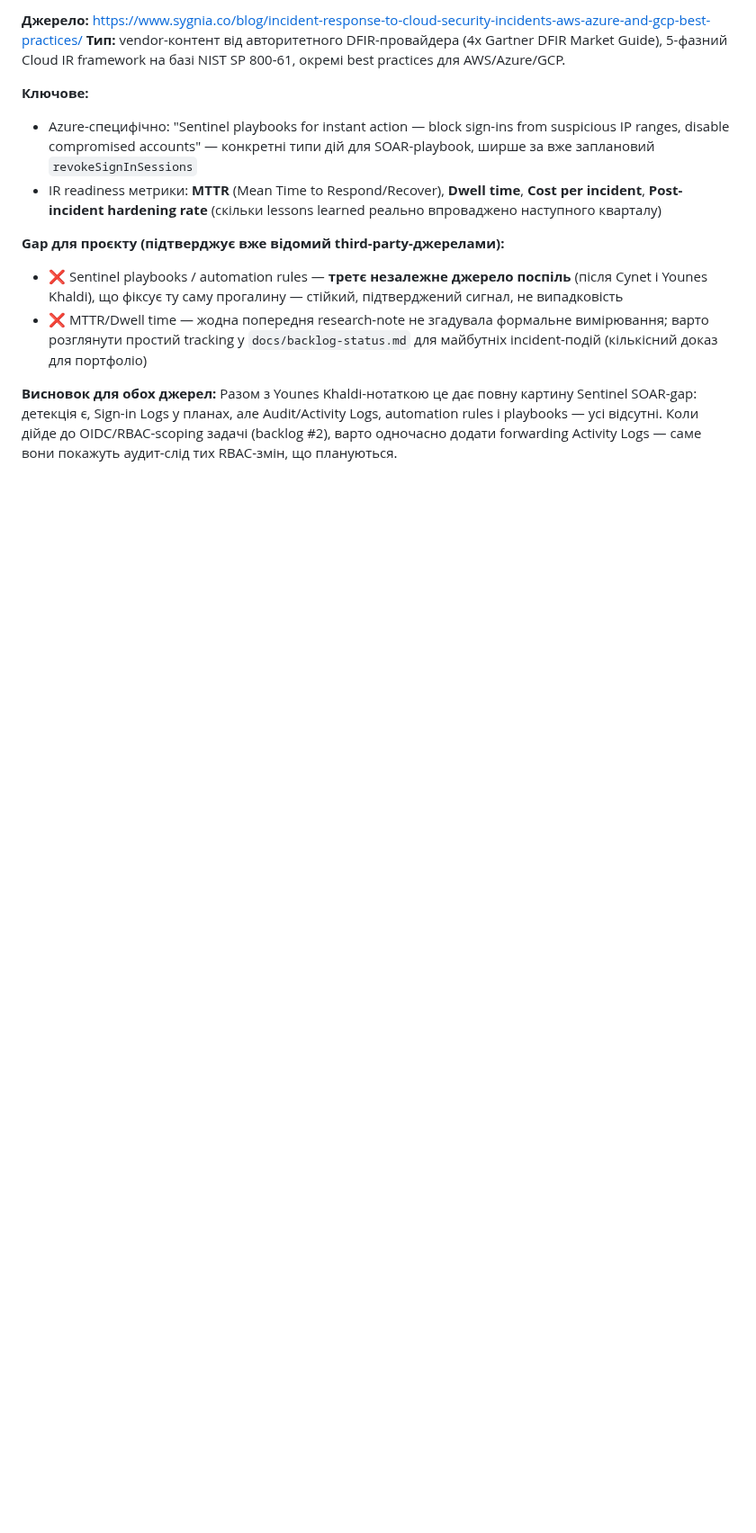
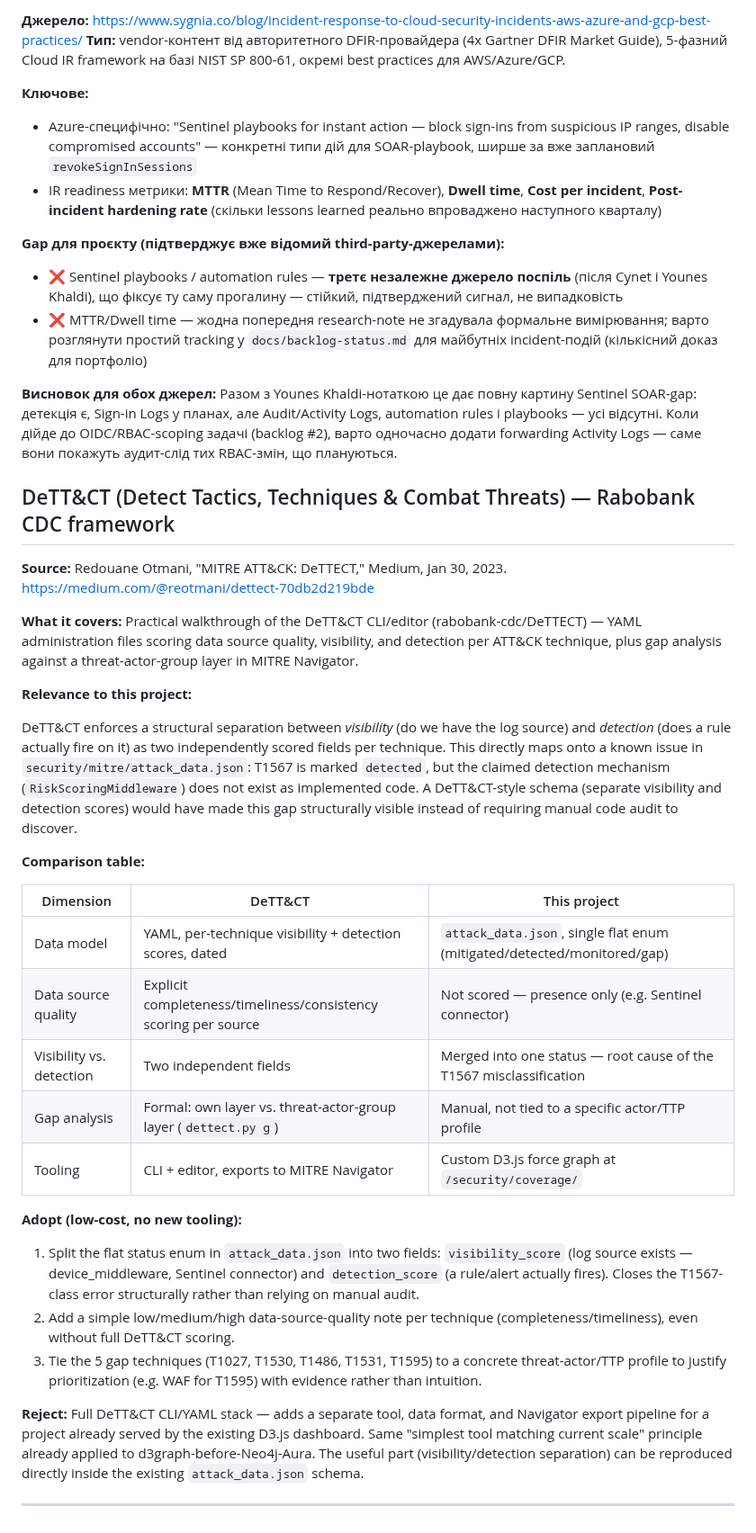
Before and after one commit to Python-Development-Lab/django-azure-app, a Markdown page: docs/research-notes.md, the part around the change. Shown at 90% size. Drawn GitHub-style; blank space fills up the shorter version.

Commit message:
docs: add DeTT&CT research note — visibility/detection split for attack_data.json

```diff
--- a/docs/research-notes.md
+++ b/docs/research-notes.md
@@ -334,3 +334,54 @@ Microsoft Learn документує саме той сценарій, що вж
 - ❌ MTTR/Dwell time — жодна попередня research-note не згадувала формальне вимірювання; варто розглянути простий tracking у `docs/backlog-status.md` для майбутніх incident-подій (кількісний доказ для портфоліо)
 
 **Висновок для обох джерел:** Разом з Younes Khaldi-нотаткою це дає повну картину Sentinel SOAR-gap: детекція є, Sign-in Logs у планах, але Audit/Activity Logs, automation rules і playbooks — усі відсутні. Коли дійде до OIDC/RBAC-scoping задачі (backlog #2), варто одночасно додати forwarding Activity Logs — саме вони покажуть аудит-слід тих RBAC-змін, що плануються.
+
+## DeTT&CT (Detect Tactics, Techniques & Combat Threats) — Rabobank CDC framework
+
+**Source:** Redouane Otmani, "MITRE ATT&CK: DeTTECT," Medium, Jan 30, 2023.
+https://medium.com/@reotmani/dettect-70db2d219bde
+
+**What it covers:** Practical walkthrough of the DeTT&CT CLI/editor
+(rabobank-cdc/DeTTECT) — YAML administration files scoring data source
+quality, visibility, and detection per ATT&CK technique, plus gap analysis
+against a threat-actor-group layer in MITRE Navigator.
+
+**Relevance to this project:**
+
+DeTT&CT enforces a structural separation between *visibility* (do we have
+the log source) and *detection* (does a rule actually fire on it) as two
+independently scored fields per technique. This directly maps onto a known
+issue in `security/mitre/attack_data.json`: T1567 is marked `detected`,
+but the claimed detection mechanism (`RiskScoringMiddleware`) does not
+exist as implemented code. A DeTT&CT-style schema (separate visibility
+and detection scores) would have made this gap structurally visible
+instead of requiring manual code audit to discover.
+
+**Comparison table:**
+
+| Dimension | DeTT&CT | This project |
+|---|---|---|
+| Data model | YAML, per-technique visibility + detection scores, dated | `attack_data.json`, single flat enum (mitigated/detected/monitored/gap) |
+| Data source quality | Explicit completeness/timeliness/consistency scoring per source | Not scored — presence only (e.g. Sentinel connector) |
+| Visibility vs. detection | Two independent fields | Merged into one status — root cause of the T1567 misclassification |
+| Gap analysis | Formal: own layer vs. threat-actor-group layer (`dettect.py g`) | Manual, not tied to a specific actor/TTP profile |
+| Tooling | CLI + editor, exports to MITRE Navigator | Custom D3.js force graph at `/security/coverage/` |
+
+**Adopt (low-cost, no new tooling):**
+1. Split the flat status enum in `attack_data.json` into two fields:
+   `visibility_score` (log source exists — device_middleware, Sentinel
+   connector) and `detection_score` (a rule/alert actually fires). Closes
+   the T1567-class error structurally rather than relying on manual audit.
+2. Add a simple low/medium/high data-source-quality note per technique
+   (completeness/timeliness), even without full DeTT&CT scoring.
+3. Tie the 5 gap techniques (T1027, T1530, T1486, T1531, T1595) to a
+   concrete threat-actor/TTP profile to justify prioritization (e.g. WAF
+   for T1595) with evidence rather than intuition.
+
+**Reject:** Full DeTT&CT CLI/YAML stack — adds a separate tool, data
+format, and Navigator export pipeline for a project already served by
+the existing D3.js dashboard. Same "simplest tool matching current scale"
+principle already applied to d3graph-before-Neo4j-Aura. The useful part
+(visibility/detection separation) can be reproduced directly inside the
+existing `attack_data.json` schema.
+
+---
```
